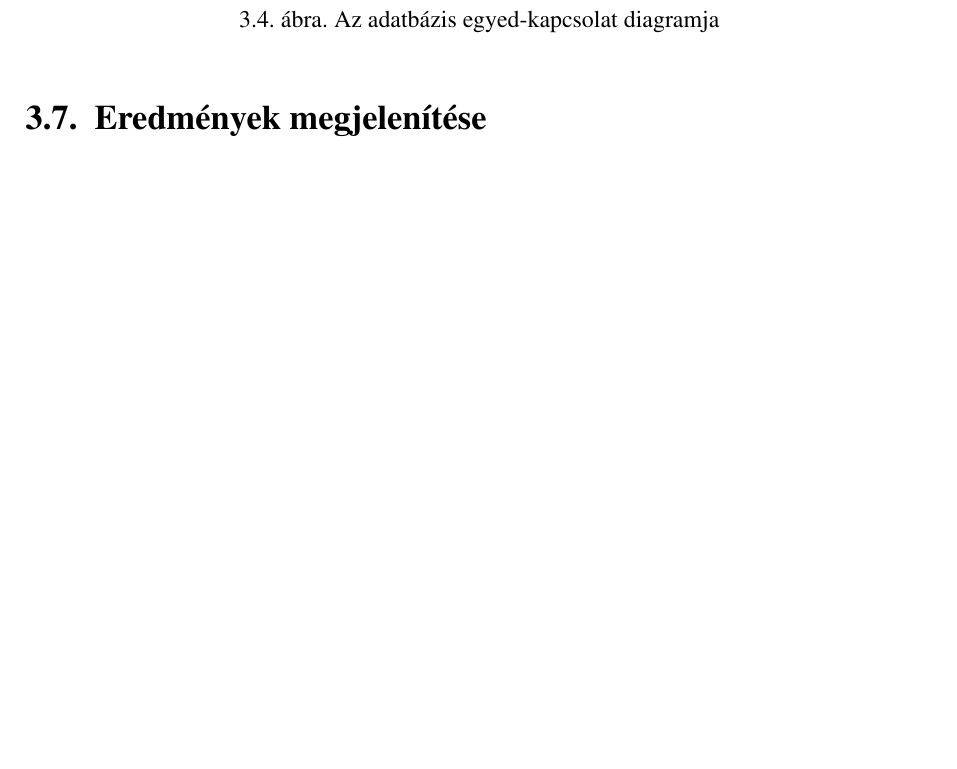
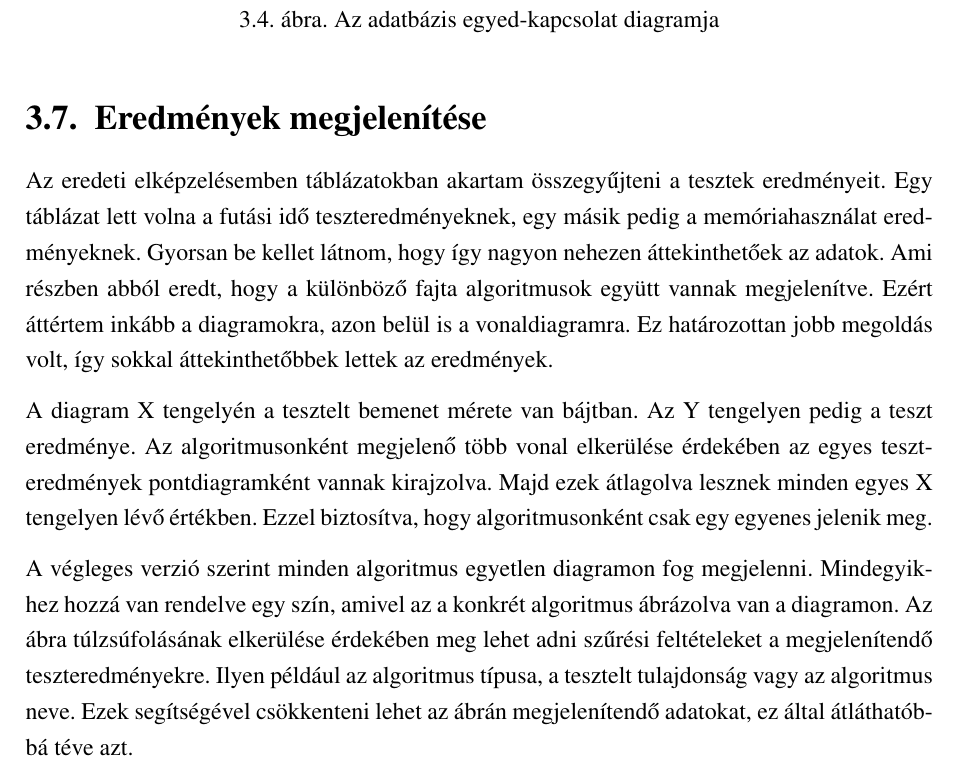
Before and after one commit to CodeCameleon/Thesis-LaTeX, a LaTeX document (main.tex): part of page 16 of 23, cut so that both start at the same text, the shorter picture padded with empty space. Compiled offline with pdfLaTeX.

Commit message:
Finished the plan chapter.

```diff
--- a/main.tex
+++ b/main.tex
@@ -291,6 +291,12 @@ Tekintve, hogy így tudok rá külső kulcs megkötéseket rakni. Ennek a tábl
 
 \section{Eredmények megjelenítése} % Sorszámozott alcím létrehozása.
 
+Az eredeti elképzelésemben táblázatokban akartam összegyűjteni a tesztek eredményeit. Egy táblázat lett volna a futási idő teszteredményeknek, egy másik pedig a memóriahasználat eredményeknek. Gyorsan be kellet látnom, hogy így nagyon nehezen áttekinthetőek az adatok. Ami részben abból eredt, hogy a különböző fajta algoritmusok együtt vannak megjelenítve. Ezért áttértem inkább a diagramokra, azon belül is a vonaldiagramra. Ez határozottan jobb megoldás volt, így sokkal áttekinthetőbbek lettek az eredmények.
+
+A diagram X tengelyén a tesztelt bemenet mérete van bájtban. Az Y tengelyen pedig a teszt eredménye. Az algoritmusonként megjelenő több vonal elkerülése érdekében az egyes teszteredmények pontdiagramként vannak kirajzolva. Majd ezek átlagolva lesznek minden egyes X tengelyen lévő értékben. Ezzel biztosítva, hogy algoritmusonként csak egy egyenes jelenik meg.
+
+A végleges verzió szerint minden algoritmus egyetlen diagramon fog megjelenni. Mindegyikhez hozzá van rendelve egy szín, amivel az a konkrét algoritmus ábrázolva van a diagramon. Az ábra túlzsúfolásának elkerülése érdekében meg lehet adni szűrési feltételeket a megjelenítendő teszteredményekre. Ilyen például az algoritmus típusa, a tesztelt tulajdonság vagy az algoritmus neve. Ezek segítségével csökkenteni lehet az ábrán megjelenítendő adatokat, ez által átláthatóbbá téve azt.
+
 \chapter{Megvalósítás} % Sorszámozott fejezet létrehozása.
 
 \section{Az alkalmazás alapjai} % Sorszámozott alcím létrehozása.
```
